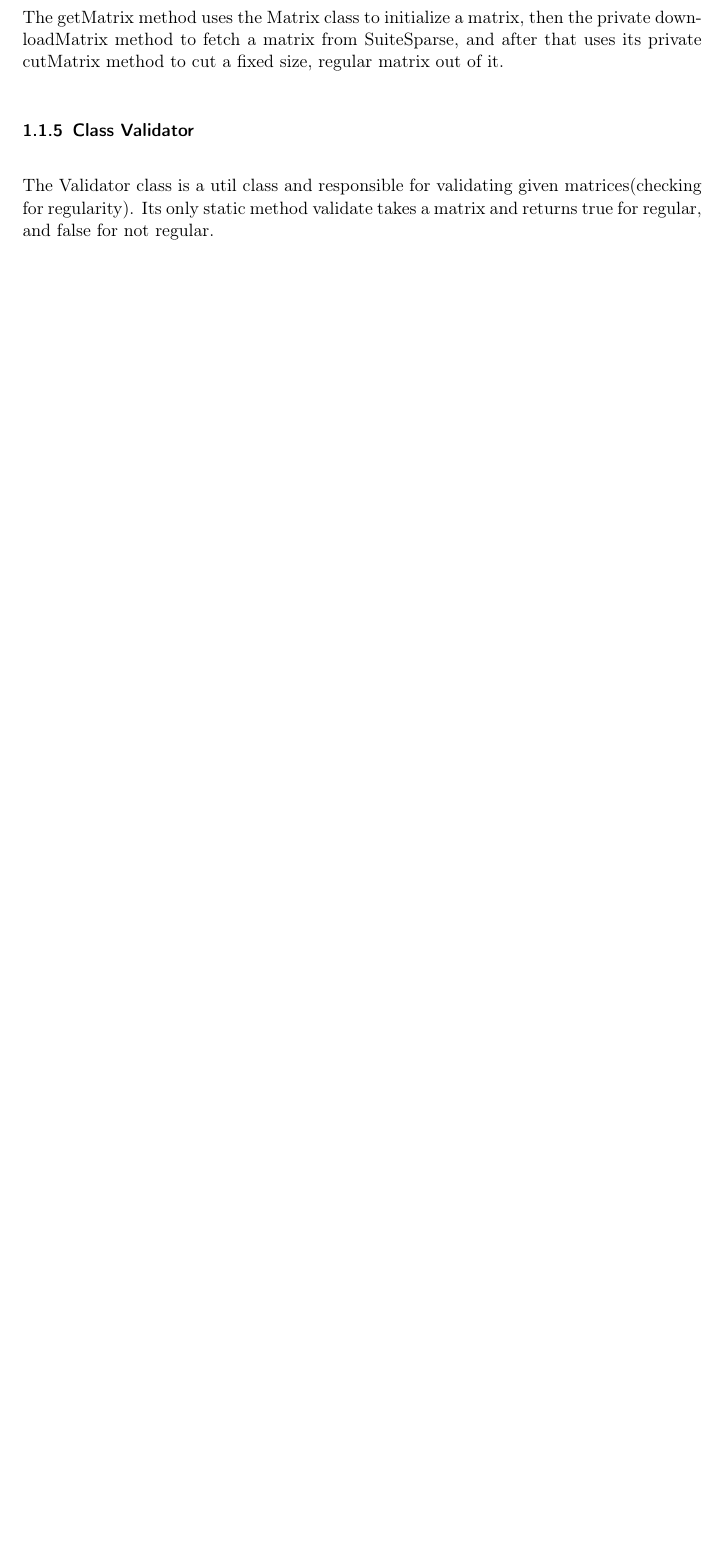
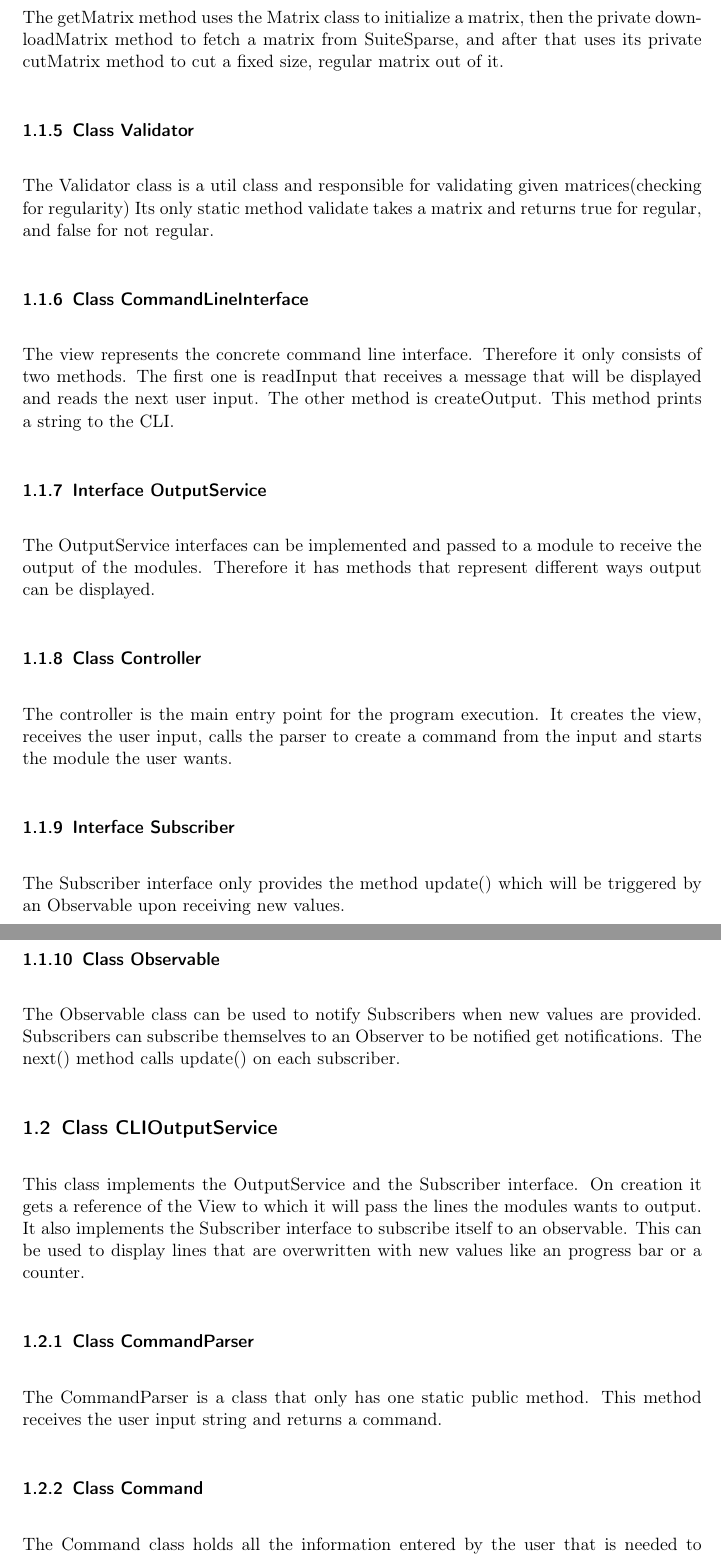
Before and after one commit to TheSlimvReal/PSE---LA-meets-ML, a LaTeX document (DesignDocument/DesignDocument.tex): part of page 4 of 14 before the commit and two parts of pages 5 and 6 of 16 after it, the two joined at a grey line, cut so that both start at the same text, the shorter picture padded with empty space. Compiled offline with pdfLaTeX.

Commit message:
Updated some diagrams and added class definitons to the DesignDocument

```diff
--- a/DesignDocument/DesignDocument.tex
+++ b/DesignDocument/DesignDocument.tex
@@ -83,25 +86,83 @@ The generate(size, density):Matrix method is called by a Collector object, uses
 
 \subsubsection{Class Ssget}
 The Ssget class is responsible for fetching matrices from the SuiteSparse collection, transforming them and returning them.
-Its getMatrix method is called by a generator object. The getMatrix method uses the Matrix class to initialize a matrix, then the private downloadMatrix method to fetch a matrix from SuiteSparse, and after that uses its private cutMatrix method to cut a fixed size, regular matrix out of it.
+Its getMatrix method is called by a generator object.
+The getMatrix method uses the Matrix class to initialize a matrix, then the private downloadMatrix method to fetch a matrix from SuiteSparse, and after that uses its private cutMatrix method to cut a fixed size, regular matrix out of it.
 
 \subsubsection{Class Validator}
-The Validator class is a util class and responsible for validating given matrices(checking for regularity). Its only static method validate takes a matrix and returns true for regular, and false for not regular.
+The Validator class is a util class and responsible for validating given matrices(checking for regularity)
+ Its only static method validate takes a matrix and returns true for regular, and false for not regular.
+
+\subsubsection{Class CommandLineInterface}
+The view represents the concrete command line interface.
+Therefore it only consists of two methods.
+The first one is readInput that receives a message that will be displayed and reads the next user input.
+The other method is createOutput.
+This method prints a string to the CLI.
+
+\subsubsection{Interface OutputService}
+The OutputService interfaces can be implemented and passed to a module to receive the output of the modules.
+Therefore it has methods that represent different ways output can be displayed.
+
+\subsubsection{Class Controller}
+The controller is the main entry point for the program execution.
+It creates the view, receives the user input, calls the parser to create a command from the input and starts the module the user wants.
+
+ \subsubsection{Interface Subscriber}
+The Subscriber interface only provides the method update() which will be triggered by an Observable upon receiving new values.
+
+\subsubsection{Class Observable}
+The Observable class can be used to notify Subscribers when new values are provided.
+Subscribers can subscribe themselves to an Observer to be notified get notifications.
+The next() method calls update() on each subscriber.
+
+\subsection{Class CLIOutputService}
+This class implements the OutputService and the Subscriber interface.
+On creation it gets a reference of the View to which it will pass the lines the modules wants to output.
+It also implements the Subscriber interface to subscribe itself to an observable.
+This can be used to display lines that are overwritten with new values like an progress bar or a counter.
+
+\subsubsection{Class CommandParser}
+The CommandParser is a class that only has one static public method.
+This method receives the user input string and returns a command.
+
+\subsubsection{Class Command}
+The Command class holds all the information entered by the user that is needed to execute a module.
+There is one command subclass for each module and the command class also validates that all parameters are available to run the module.
+The command also has a execute method which runs the specific module with all the arguments it needs.
+
 \subsection{Labeling Module}
 \subsection{Training Moulde}
 \subsubsection{Class Configuration File}
-The configuration file is a text file. It is used to specify all necessary information the class neural network needs to train the neural network.If the user does not change anything in the configuration file, defaut options will be used.The configuration file is organized in four main categories.
+The configuration file is a text file.
+It is used to specify all necessary information the class neural network needs to train the neural network.
+If the user does not change anything in the configuration file, defaut options will be used.The configuration file is organized in four main categories.
 \begin{enumerate}
 \item loading path of the set of matrices
 \item saving path for the neural network
 \item loading path for the neural network
 \item model definition and hyperparameters abc
 \end{enumerate}
-The loading path of the set of matrices is the path in which the matrices that are used for the training and testing are stored. The training module only supports one hd5 file. If the path is any other file, the labling module will print an error(would crashing make sense if the user has to change the config file anyway?). For the training and testing making sense there should be at least 500 matrices in the hd5 file. Otherwise the accuracy of the neural network will be so low that i can not be used for classification. If there is no path specified, the training module will use a default path. In the default path will be the latest matrices that the labling module has produced. \newline
+The loading path of the set of matrices is the path in which the matrices that are used for the training and testing are stored.
+The training module only supports one hd5 file.
+If the path is any other file, the labling module will print an error(would crashing make sense if the user has to change the config file anyway?).
+For the training and testing making sense there should be at least 500 matrices in the hd5 file.
+Otherwise the accuracy of the neural network will be so low that i can not be used for classification.
+If there is no path specified, the training module will use a default path.
+In the default path will be the latest matrices that the labling module has produced. \newline
 
-The saving path for the neural network is the path where the trained and tested neural network will be safed. It will be safed as a Keras model. If there is no path specified, the neural network will be safed at a default destination. If there is no path for the neural network specified in the module Classifier the module will use this default path to load its neural network.\newline
+The saving path for the neural network is the path where the trained and tested neural network will be safed.
+It will be safed as a Keras model.
+If there is no path specified, the neural network will be safed at a default destination.
+If there is no path for the neural network specified in the module Classifier the module will use this default path to load its neural network.\newline
 
-The loading path for the neural network is strictly optional. If this path is specified the training module will use the neural network in the path for training and testing. This option enables the user to use a pre-trained neural network for training. This could be the case if the user interrupts the training process at a certain time and wants to to repeat the training later. Other use cases are of course possible too. The neural network has to be a model of the Keras framework. If the path is any other file the training module will print an error(crash?). If this path is not specified the training module will create a new neural network(with the model definition and hyperparamters of the next category) and train with it. \newline
+The loading path for the neural network is strictly optional.
+If this path is specified the training module will use the neural network in the path for training and testing.
+This option enables the user to use a pre-trained neural network for training.
+This could be the case if the user interrupts the training process at a certain time and wants to to repeat the training later.
+Other use cases are of course possible too.
+The neural network has to be a model of the Keras framework. If the path is any other file the training module will print an error(crash?).
+If this path is not specified the training module will create a new neural network(with the model definition and hyperparamters of the next category) and train with it. \newline
 
 The model definition and hyperparameters are used to determine which neural network will be trained and tested. The model definition determines the following:
 \begin{itemize}
```
Also changed, not shown: DesignDocument/ActivityDiagrams/PDF/user_input_activity_diagram.pdf (added), DesignDocument/ClassDiagrams/PDF/OutputService.pdf, DesignDocument/DesignDocument.pdf, DesignDocument/DesignDocument.tex (36 more changed lines), 3 other files.
